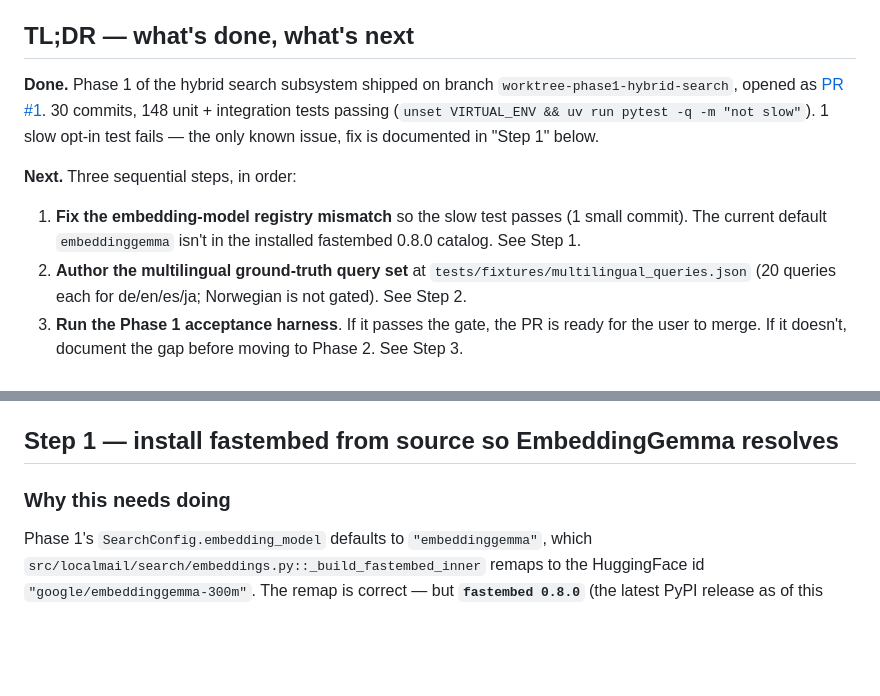
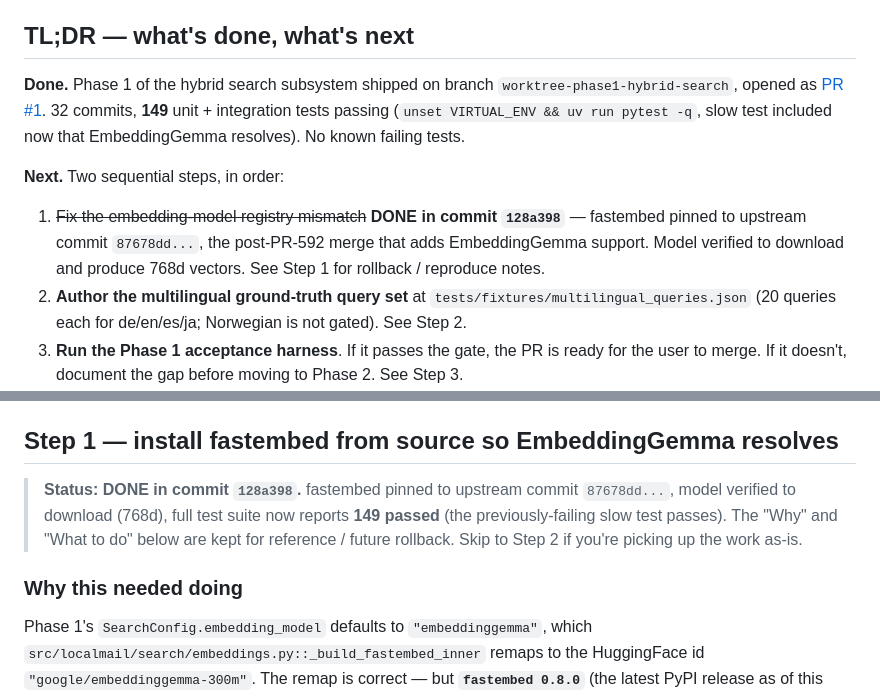
Before and after one commit to hherb/localmail, a Markdown page: HANDOVER.md, 2 parts joined by grey strips. GitHub-like rendering; blank space fills up the shorter version.

Commit message:
docs(handover): mark Step 1 done — fastembed pinned, EmbeddingGemma working
Co-Authored-By: Claude Opus 4.7 (1M context) <noreply@anthropic.com>

```diff
--- a/HANDOVER.md
+++ b/HANDOVER.md
@@ -7,16 +7,18 @@ plan, and CLAUDE.md as you go. Don't skip the "Key reading" section.
 
 **Done.** Phase 1 of the hybrid search subsystem shipped on branch
 `worktree-phase1-hybrid-search`, opened as
-[PR #1](https://github.com/hherb/localmail/pull/1). 30 commits, 148 unit +
-integration tests passing (`unset VIRTUAL_ENV && uv run pytest -q -m "not slow"`).
-1 slow opt-in test fails — the only known issue, fix is documented in
-"Step 1" below.
+[PR #1](https://github.com/hherb/localmail/pull/1). 32 commits, **149**
+unit + integration tests passing (`unset VIRTUAL_ENV && uv run pytest -q`,
+slow test included now that EmbeddingGemma resolves). No known failing
+tests.
 
-**Next.** Three sequential steps, in order:
+**Next.** Two sequential steps, in order:
 
-1. **Fix the embedding-model registry mismatch** so the slow test passes
-   (1 small commit). The current default `embeddinggemma` isn't in the
-   installed fastembed 0.8.0 catalog. See Step 1.
+1. ~~Fix the embedding-model registry mismatch~~ **DONE in commit
+   `128a398`** — fastembed pinned to upstream commit `87678dd...`, the
+   post-PR-592 merge that adds EmbeddingGemma support. Model verified to
+   download and produce 768d vectors. See Step 1 for rollback / reproduce
+   notes.
 2. **Author the multilingual ground-truth query set** at
    `tests/fixtures/multilingual_queries.json` (20 queries each for
    de/en/es/ja; Norwegian is not gated). See Step 2.
@@ -61,7 +63,13 @@ interpreter. The prefix is mandatory for every pytest / localmail invocation.
 
 ## Step 1 — install fastembed from source so EmbeddingGemma resolves
 
-### Why this needs doing
+> **Status: DONE in commit `128a398`.** fastembed pinned to upstream
+> commit `87678dd...`, model verified to download (768d), full test suite
+> now reports **149 passed** (the previously-failing slow test passes).
+> The "Why" and "What to do" below are kept for reference / future
+> rollback. Skip to Step 2 if you're picking up the work as-is.
+
+### Why this needed doing
 
 Phase 1's `SearchConfig.embedding_model` defaults to `"embeddinggemma"`,
 which `src/localmail/search/embeddings.py::_build_fastembed_inner` remaps
```
